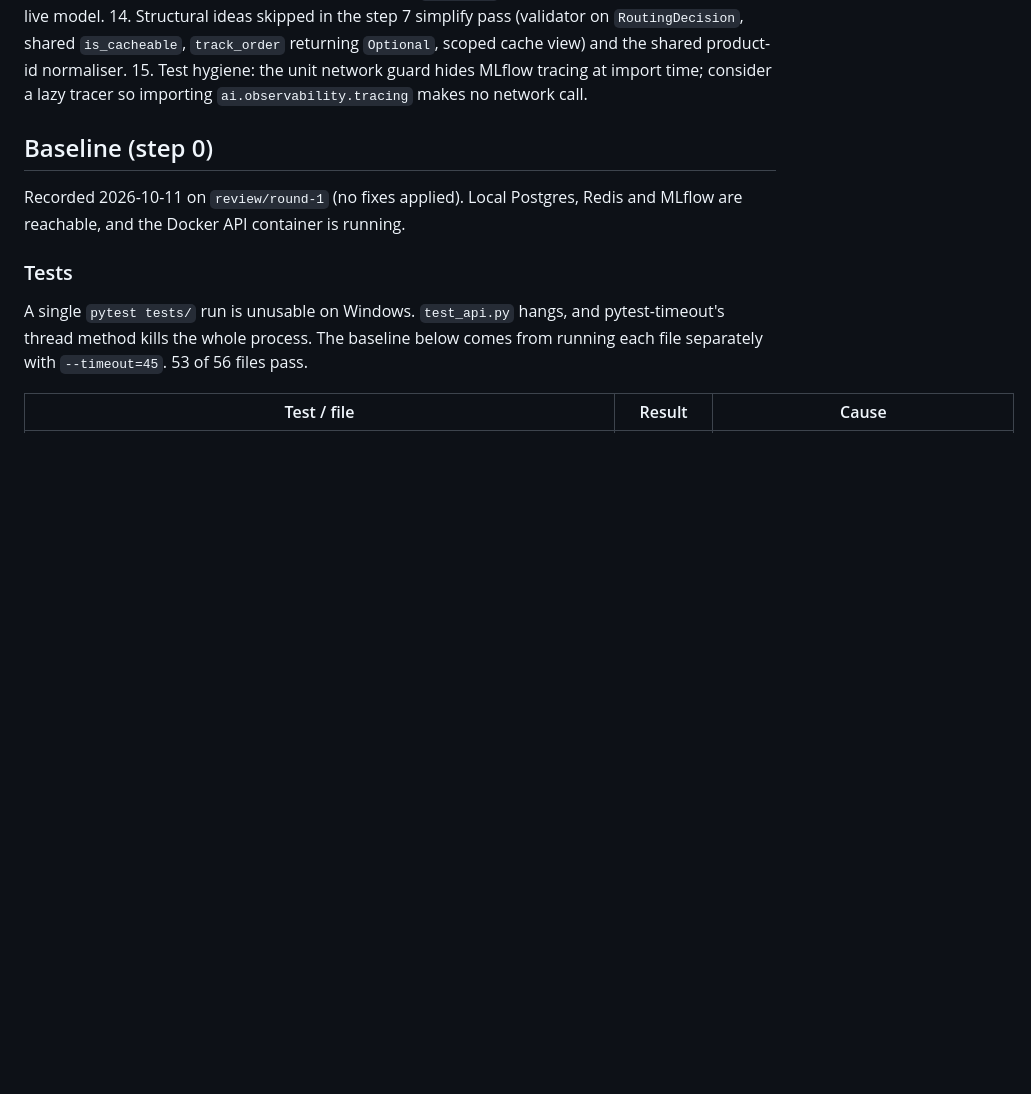
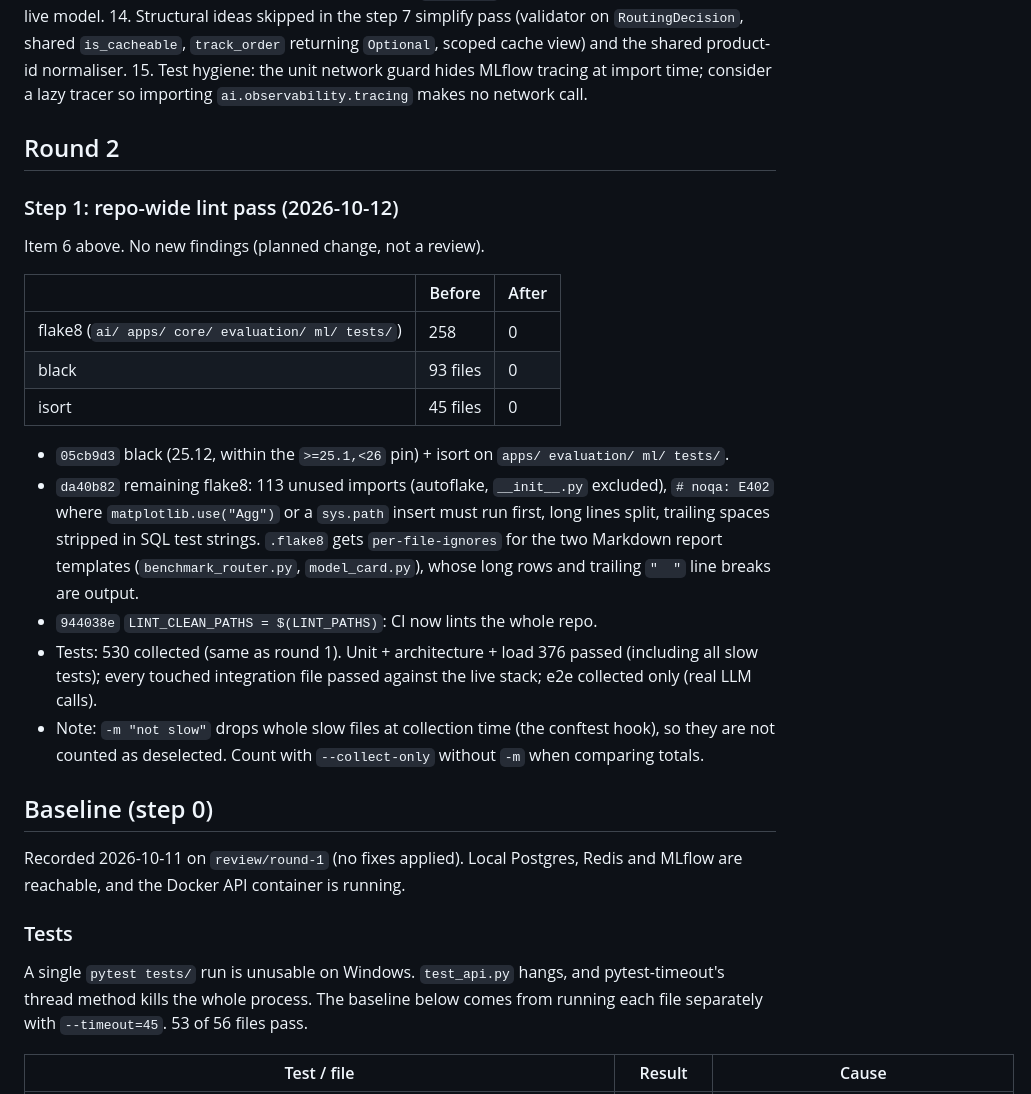
Before and after one commit to Ziadashraf301/Black-Friday, a Markdown page: docs/REVIEW_LOG.md, the part around the change. GitHub-like rendering; blank space fills up the shorter version.

Commit message:
docs: log round-2 step 1 (repo-wide lint pass) and mark it done
Co-Authored-By: Claude Opus 5.5 <noreply@anthropic.com>

```diff
--- a/docs/REVIEW_LOG.md
+++ b/docs/REVIEW_LOG.md
@@ -68,6 +68,24 @@ Not deferred in the table, but left undone in the notes:
 13. The Gemini model `gemini-2.0-flash` is retired (404), so e2e LLM calls fall back to templates. Update `LLM_MODEL` and re-run the e2e suite against a live model.
 14. Structural ideas skipped in the step 7 simplify pass (validator on `RoutingDecision`, shared `is_cacheable`, `track_order` returning `Optional`, scoped cache view) and the shared product-id normaliser.
 15. Test hygiene: the unit network guard hides MLflow tracing at import time; consider a lazy tracer so importing `ai.observability.tracing` makes no network call.
+
+## Round 2
+
+### Step 1: repo-wide lint pass (2026-10-12)
+
+Item 6 above. No new findings (planned change, not a review).
+
+| | Before | After |
+|---|---|---|
+| flake8 (`ai/ apps/ core/ evaluation/ ml/ tests/`) | 258 | 0 |
+| black | 93 files | 0 |
+| isort | 45 files | 0 |
+
+- `05cb9d3` black (25.12, within the `>=25.1,<26` pin) + isort on `apps/ evaluation/ ml/ tests/`.
+- `da40b82` remaining flake8: 113 unused imports (autoflake, `__init__.py` excluded), `# noqa: E402` where `matplotlib.use("Agg")` or a `sys.path` insert must run first, long lines split, trailing spaces stripped in SQL test strings. `.flake8` gets `per-file-ignores` for the two Markdown report templates (`benchmark_router.py`, `model_card.py`), whose long rows and trailing `"  "` line breaks are output.
+- `944038e` `LINT_CLEAN_PATHS = $(LINT_PATHS)`: CI now lints the whole repo.
+- Tests: 530 collected (same as round 1). Unit + architecture + load 376 passed (including all slow tests); every touched integration file passed against the live stack; e2e collected only (real LLM calls).
+- Note: `-m "not slow"` drops whole slow files at collection time (the conftest hook), so they are not counted as deselected. Count with `--collect-only` without `-m` when comparing totals.
 
 ## Baseline (step 0)
 
```
Also changed, not shown: docs/REVIEW_PLAN_ROUND2.md (+1 -1 lines).
